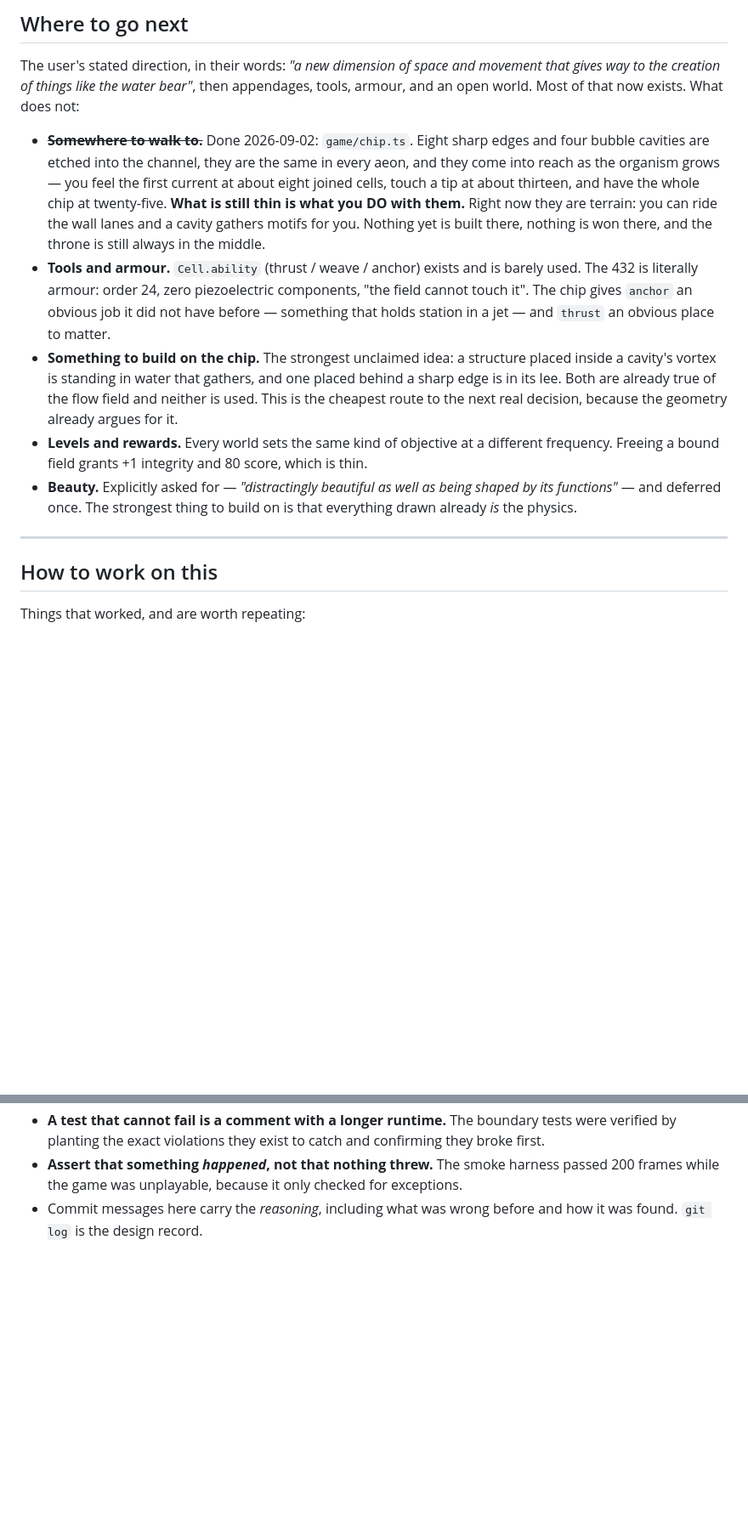
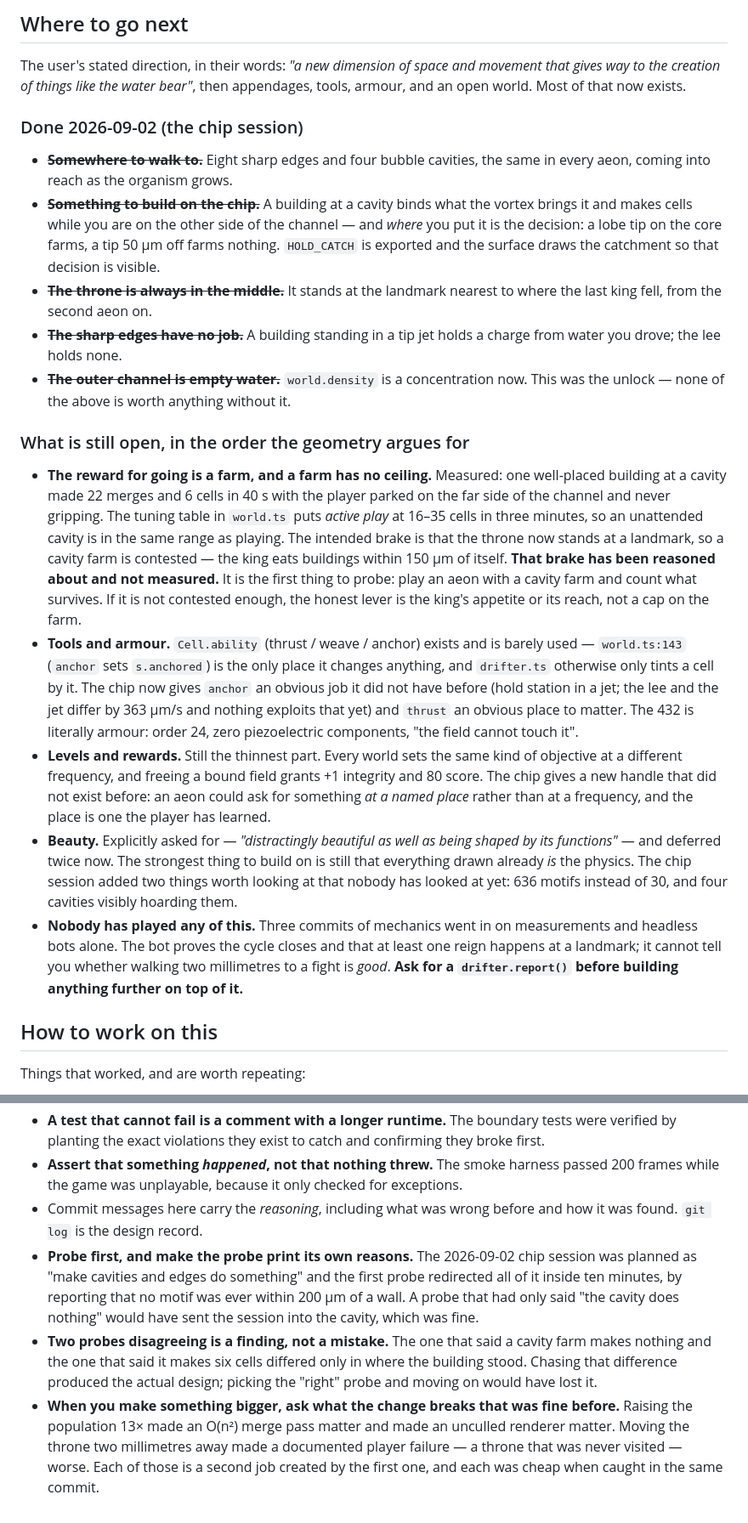
Before and after one commit to 9x25dillon/NEW_REPOSITORY_30, a Markdown page: HANDOFF.md, 2 parts joined by grey strips. Shown at 85% size. Drawn GitHub-style; blank space fills up the shorter version.

Commit message:
the handoff, for a session that starts with none of the chip in its head
Four new load-bearing rules, because each is a thing that will look like a bug
to someone who did not watch it get built: density is a concentration and not a
count; the throne is sited after retune and not before; nothing on the chip
fires by itself; the merge grid's pitch IS BIND_RADIUS and must stay so.

The next-steps section is rewritten. Four of its items are struck through and
the honest state of the rest is written down, including the two things this
session leaves owing: a cavity farm that pays about as well as playing and
whose only brake — the king eating buildings near a throne that now stands at
a landmark — has been reasoned about and never measured; and the fact that
nobody has played a single frame of any of it.

Also three working notes that cost real time to learn: make the probe print its
own reasons, treat two probes disagreeing as the finding rather than as a
mistake, and ask what a change breaks that was fine before it — raising the
population 13x made an O(n^2) merge pass and an unculled renderer matter, and
moving the throne 2 mm away made a documented player failure worse.

Two claims corrected against the code before committing, per this file's own
rule that the code wins: Cell.ability is read in drifter.ts as well as
world.ts, and the farm figure is 6 cells in 40 s rather than "about six a
minute".

Co-Authored-By: Claude Opus 5 <noreply@anthropic.com>
Claude-Session: https://claude.ai/code/session_015MxCJoNoy1VEiLDQQfLuiP

```diff
--- a/HANDOFF.md
+++ b/HANDOFF.md
@@ -144,35 +180,58 @@ anything.**
 
 The user's stated direction, in their words: *"a new dimension of space and
 movement that gives way to the creation of things like the water bear"*, then
-appendages, tools, armour, and an open world. Most of that now exists. What does
-not:
+appendages, tools, armour, and an open world. Most of that now exists.
 
-- ~~**Somewhere to walk to.**~~ Done 2026-09-02: `game/chip.ts`. Eight sharp
-  edges and four bubble cavities are etched into the channel, they are the same
-  in every aeon, and they come into reach as the organism grows — you feel the
-  first current at about eight joined cells, touch a tip at about thirteen, and
-  have the whole chip at twenty-five. **What is still thin is what you DO with
-  them.** Right now they are terrain: you can ride the wall lanes and a cavity
-  gathers motifs for you. Nothing yet is built there, nothing is won there, and
-  the throne is still always in the middle.
+### Done 2026-09-02 (the chip session)
+
+- ~~**Somewhere to walk to.**~~ Eight sharp edges and four bubble cavities,
+  the same in every aeon, coming into reach as the organism grows.
+- ~~**Something to build on the chip.**~~ A building at a cavity binds what the
+  vortex brings it and makes cells while you are on the other side of the
+  channel — and *where* you put it is the decision: a lobe tip on the core
+  farms, a tip 50 µm off farms nothing. `HOLD_CATCH` is exported and the
+  surface draws the catchment so that decision is visible.
+- ~~**The throne is always in the middle.**~~ It stands at the landmark nearest
+  to where the last king fell, from the second aeon on.
+- ~~**The sharp edges have no job.**~~ A building standing in a tip jet holds a
+  charge from water you drove; the lee holds none.
+- ~~**The outer channel is empty water.**~~ `world.density` is a concentration
+  now. This was the unlock — none of the above is worth anything without it.
+
+### What is still open, in the order the geometry argues for
+
+- **The reward for going is a farm, and a farm has no ceiling.** Measured: one
+  well-placed building at a cavity made 22 merges and 6 cells in 40 s with the
+  player parked on the far side of the channel and never gripping. The tuning
+  table in `world.ts` puts *active play* at 16–35 cells in three minutes, so an
+  unattended cavity is in the same range as playing. The intended brake is that the
+  throne now stands at a landmark, so a cavity farm is contested — the king eats
+  buildings within 150 µm of itself. **That brake has been reasoned about and
+  not measured.** It is the first thing to probe: play an aeon with a cavity
+  farm and count what survives. If it is not contested enough, the honest lever
+  is the king's appetite or its reach, not a cap on the farm.
 - **Tools and armour.** `Cell.ability` (thrust / weave / anchor) exists and is
-  barely used. The 432 is literally armour: order 24, zero piezoelectric
-  components, "the field cannot touch it". The chip gives `anchor` an obvious
-  job it did not have before — something that holds station in a jet — and
-  `thrust` an obvious place to matter.
-- **Something to build on the chip.** The strongest unclaimed idea: a structure
-  placed inside a cavity's vortex is standing in water that gathers, and one
-  placed behind a sharp edge is in its lee. Both are already true of the flow
-  field and neither is used. This is the cheapest route to the next real
-  decision, because the geometry already argues for it.
-- **Levels and rewards.** Every world sets the same kind of objective at a
-  different frequency. Freeing a bound field grants +1 integrity and 80 score,
-  which is thin.
+  barely used — `world.ts:143` (`anchor` sets `s.anchored`) is the only place it
+  changes anything, and `drifter.ts` otherwise only tints a cell by it. The chip now gives
+  `anchor` an obvious job it did not have before (hold station in a jet; the lee
+  and the jet differ by 363 µm/s and nothing exploits that yet) and `thrust` an
+  obvious place to matter. The 432 is literally armour: order 24, zero
+  piezoelectric components, "the field cannot touch it".
+- **Levels and rewards.** Still the thinnest part. Every world sets the same
+  kind of objective at a different frequency, and freeing a bound field grants
+  +1 integrity and 80 score. The chip gives a new handle that did not exist
+  before: an aeon could ask for something *at a named place* rather than at a
+  frequency, and the place is one the player has learned.
 - **Beauty.** Explicitly asked for — *"distractingly beautiful as well as being
-  shaped by its functions"* — and deferred once. The strongest thing to build on
-  is that everything drawn already *is* the physics.
-
----
+  shaped by its functions"* — and deferred twice now. The strongest thing to
+  build on is still that everything drawn already *is* the physics. The chip
+  session added two things worth looking at that nobody has looked at yet: 636
+  motifs instead of 30, and four cavities visibly hoarding them.
+- **Nobody has played any of this.** Three commits of mechanics went in on
+  measurements and headless bots alone. The bot proves the cycle closes and that
+  at least one reign happens at a landmark; it cannot tell you whether walking
+  two millimetres to a fight is *good*. **Ask for a `drifter.report()` before
+  building anything further on top of it.**
 
 ## How to work on this
 
@@ -193,3 +252,18 @@ Things that worked, and are worth repeating:
   checked for exceptions.
 - Commit messages here carry the *reasoning*, including what was wrong before
   and how it was found. `git log` is the design record.
+- **Probe first, and make the probe print its own reasons.** The 2026-09-02 chip
+  session was planned as "make cavities and edges do something" and the first
+  probe redirected all of it inside ten minutes, by reporting that no motif was
+  ever within 200 µm of a wall. A probe that had only said "the cavity does
+  nothing" would have sent the session into the cavity, which was fine.
+- **Two probes disagreeing is a finding, not a mistake.** The one that said a
+  cavity farm makes nothing and the one that said it makes six cells differed
+  only in where the building stood. Chasing that difference produced the actual
+  design; picking the "right" probe and moving on would have lost it.
+- **When you make something bigger, ask what the change breaks that was fine
+  before.** Raising the population 13× made an O(n²) merge pass matter and made
+  an unculled renderer matter. Moving the throne two millimetres away made a
+  documented player failure — a throne that was never visited — worse. Each of
+  those is a second job created by the first one, and each was cheap when caught
+  in the same commit.
```
Also changed, not shown: other parts of HANDOFF.md (+42 -6 lines).
